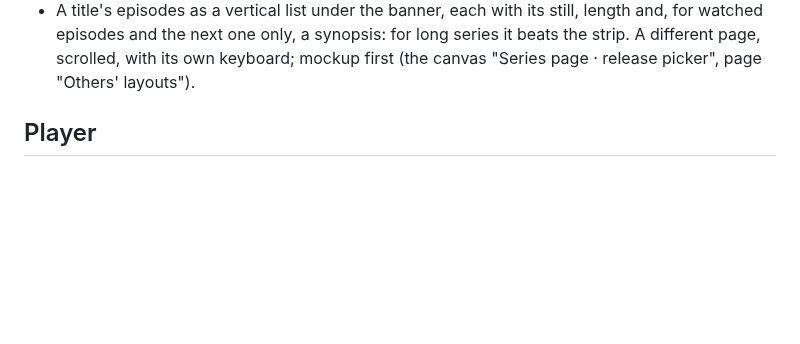
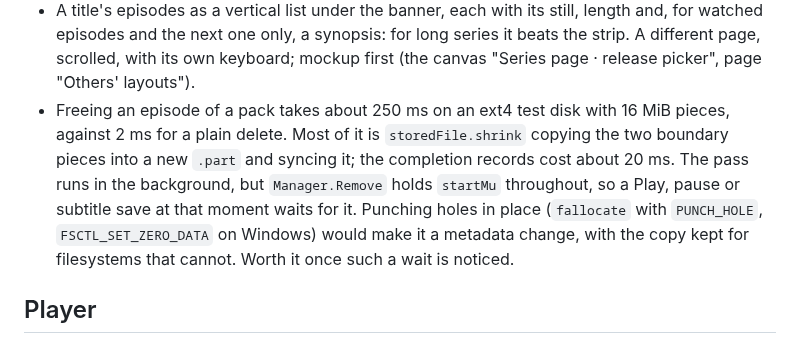
Before and after one commit to eeegoloauq/lumeo, a Markdown page: docs/roadmap.md, the part around the change. GitHub-like rendering; blank space fills up the shorter version.

Commit message:
docs: record what freeing a pack episode costs and the faster way

```diff
--- a/docs/roadmap.md
+++ b/docs/roadmap.md
@@ -43,6 +43,15 @@ set a rule, in [decisions/](decisions/README.md). `[?]` marks a question to sett
   for long series it beats the strip. A different page, scrolled, with its
   own keyboard; mockup first (the canvas "Series page · release picker",
   page "Others' layouts").
+- Freeing an episode of a pack takes about 250 ms on an ext4 test disk with
+  16 MiB pieces, against 2 ms for a plain delete. Most of it is
+  `storedFile.shrink` copying the two boundary pieces into a new `.part` and
+  syncing it; the completion records cost about 20 ms. The pass runs in the
+  background, but `Manager.Remove` holds `startMu` throughout, so a Play,
+  pause or subtitle save at that moment waits for it. Punching holes in place
+  (`fallocate` with `PUNCH_HOLE`, `FSCTL_SET_ZERO_DATA` on Windows) would make
+  it a metadata change, with the copy kept for filesystems that cannot. Worth
+  it once such a wait is noticed.
 
 ## Player
 
```
